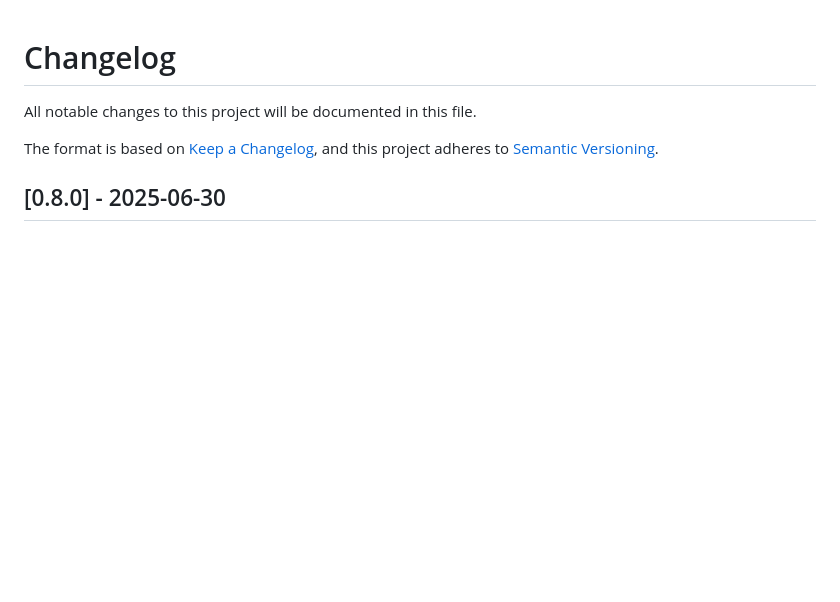
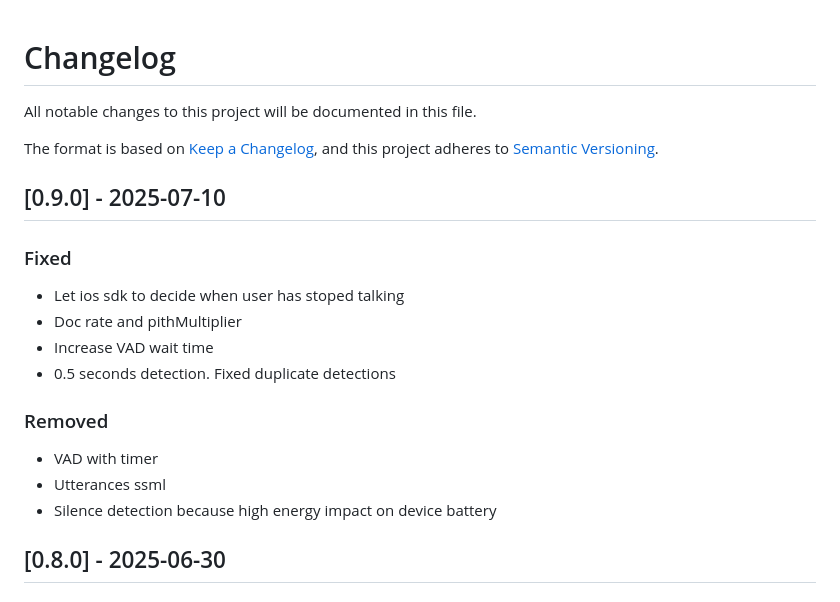
Before and after one commit to madcato/bl-speech-recognizer, a Markdown page: CHANGELOG.md, the part around the change. Drawn GitHub-style; blank space fills up the shorter version.

Commit message:
0.9.0 readme

```diff
--- a/CHANGELOG.md
+++ b/CHANGELOG.md
@@ -4,6 +4,19 @@ All notable changes to this project will be documented in this file.
 
 The format is based on [Keep a Changelog](https://keepachangelog.com/en/1.1.0/),
 and this project adheres to [Semantic Versioning](https://semver.org/spec/v2.0.0.html).
+
+## [0.9.0] - 2025-07-10
+
+### Fixed
+- Let ios sdk to decide when user has stoped talking
+- Doc rate and pithMultiplier
+- Increase VAD wait time
+- 0.5 seconds detection. Fixed duplicate detections
+
+### Removed
+- VAD with timer
+- Utterances ssml
+- Silence detection because high energy impact on device battery
 
 ## [0.8.0] - 2025-06-30
 
```
